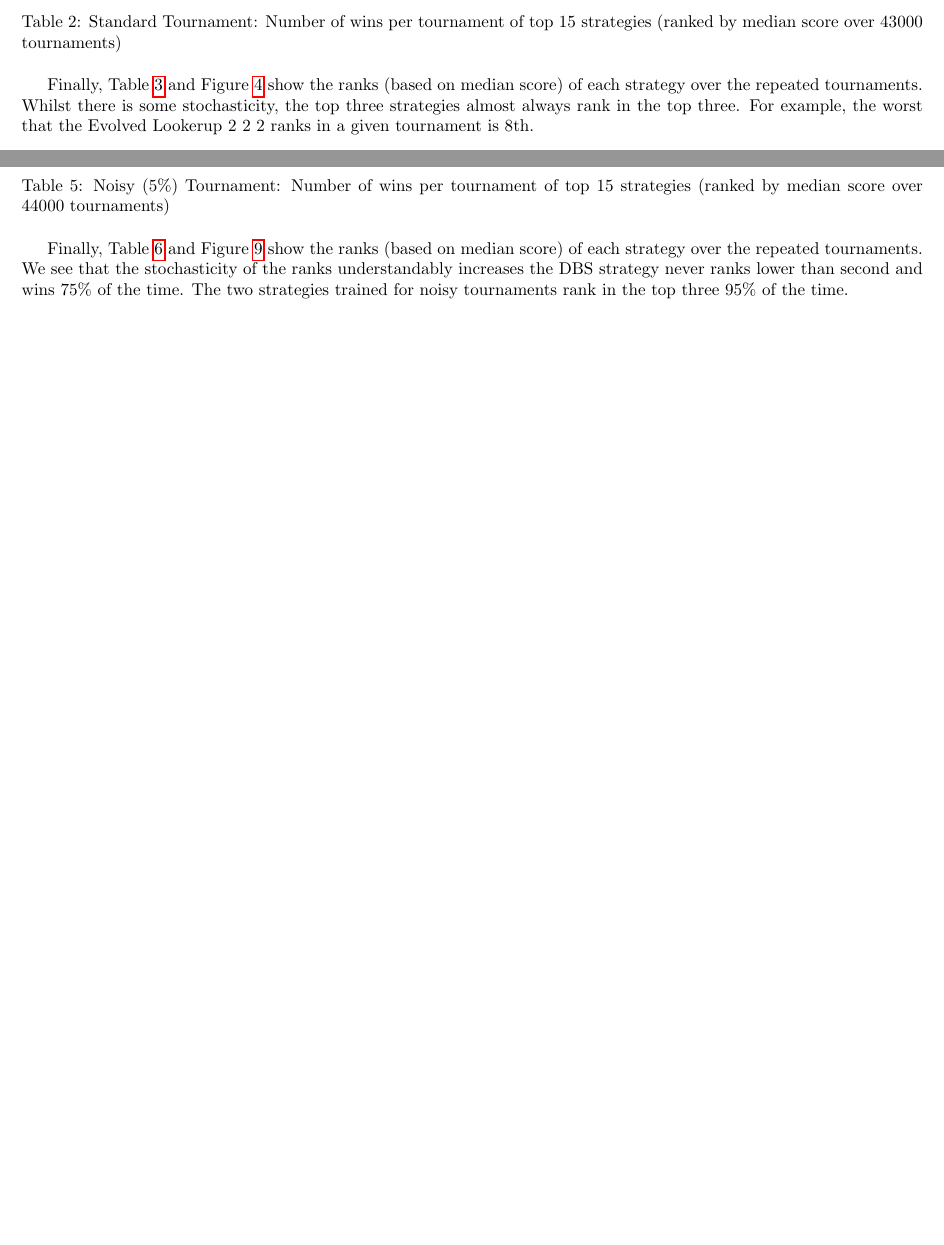
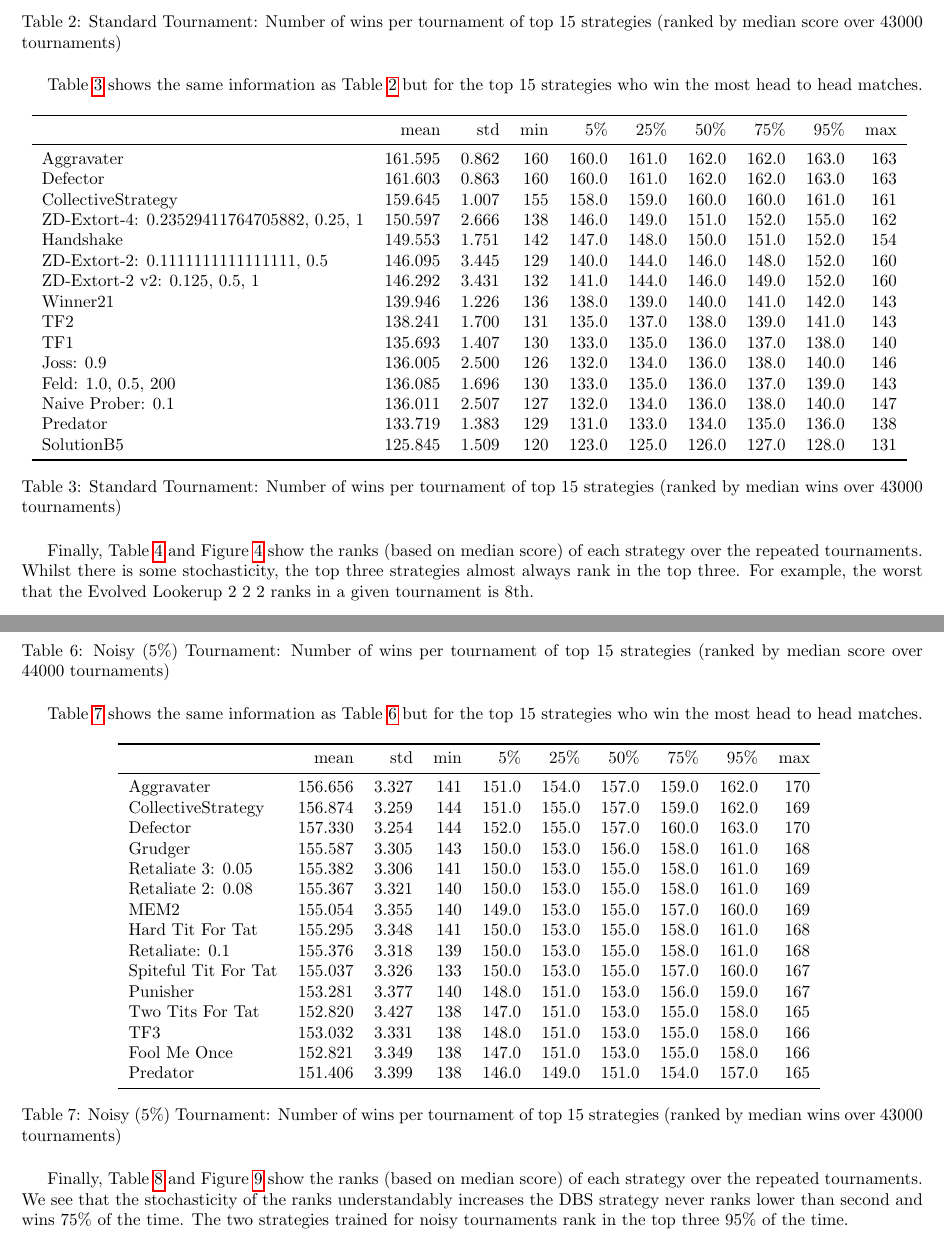
Before and after one commit to Axelrod-Python/ml-paper, a LaTeX paper (main.tex, which reads assets/noisy_top_15_winners_wins_summary.tex, assets/standard_top_15_winners_wins_summary.tex): two parts of pages 7 and 13 of 22 before the commit and two parts of pages 7 and 14 of 24 after it, joined at a grey line, cut so that both start at the same text, the shorter picture padded with empty space. Compiled offline with pdfLaTeX.

Commit message:
Add table of wins for top winners.
Discussed on #4

```diff
--- /dev/null
+++ b/assets/noisy_top_15_winners_wins_summary.tex
@@ -0,0 +1,21 @@
+\begin{tabular}{lrrrrrrrrr}
+\toprule
+{} &     mean &    std &  min &     5\% &    25\% &    50\% &    75\% &    95\% &  max \\
+\midrule
+Aggravater           &  156.656 &  3.327 &  141 &  151.0 &  154.0 &  157.0 &  159.0 &  162.0 &  170 \\
+CollectiveStrategy   &  156.874 &  3.259 &  144 &  151.0 &  155.0 &  157.0 &  159.0 &  162.0 &  169 \\
+Defector             &  157.330 &  3.254 &  144 &  152.0 &  155.0 &  157.0 &  160.0 &  163.0 &  170 \\
+Grudger              &  155.587 &  3.305 &  143 &  150.0 &  153.0 &  156.0 &  158.0 &  161.0 &  168 \\
+Retaliate 3: 0.05    &  155.382 &  3.306 &  141 &  150.0 &  153.0 &  155.0 &  158.0 &  161.0 &  169 \\
+Retaliate 2: 0.08    &  155.367 &  3.321 &  140 &  150.0 &  153.0 &  155.0 &  158.0 &  161.0 &  169 \\
+MEM2                 &  155.054 &  3.355 &  140 &  149.0 &  153.0 &  155.0 &  157.0 &  160.0 &  169 \\
+Hard Tit For Tat     &  155.295 &  3.348 &  141 &  150.0 &  153.0 &  155.0 &  158.0 &  161.0 &  168 \\
+Retaliate: 0.1       &  155.376 &  3.318 &  139 &  150.0 &  153.0 &  155.0 &  158.0 &  161.0 &  168 \\
+Spiteful Tit For Tat &  155.037 &  3.326 &  133 &  150.0 &  153.0 &  155.0 &  157.0 &  160.0 &  167 \\
+Punisher             &  153.281 &  3.377 &  140 &  148.0 &  151.0 &  153.0 &  156.0 &  159.0 &  167 \\
+Two Tits For Tat     &  152.820 &  3.427 &  138 &  147.0 &  151.0 &  153.0 &  155.0 &  158.0 &  165 \\
+TF3                  &  153.032 &  3.331 &  138 &  148.0 &  151.0 &  153.0 &  155.0 &  158.0 &  166 \\
+Fool Me Once         &  152.821 &  3.349 &  138 &  147.0 &  151.0 &  153.0 &  155.0 &  158.0 &  166 \\
+Predator             &  151.406 &  3.399 &  138 &  146.0 &  149.0 &  151.0 &  154.0 &  157.0 &  165 \\
+\bottomrule
+\end{tabular}
--- /dev/null
+++ b/assets/standard_top_15_winners_wins_summary.tex
@@ -0,0 +1,21 @@
+\begin{tabular}{lrrrrrrrrr}
+\toprule
+{} &     mean &    std &  min &     5\% &    25\% &    50\% &    75\% &    95\% &  max \\
+\midrule
+Aggravater                                &  161.595 &  0.862 &  160 &  160.0 &  161.0 &  162.0 &  162.0 &  163.0 &  163 \\
+Defector                                  &  161.603 &  0.863 &  160 &  160.0 &  161.0 &  162.0 &  162.0 &  163.0 &  163 \\
+CollectiveStrategy                        &  159.645 &  1.007 &  155 &  158.0 &  159.0 &  160.0 &  160.0 &  161.0 &  161 \\
+ZD-Extort-4: 0.23529411764705882, 0.25, 1 &  150.597 &  2.666 &  138 &  146.0 &  149.0 &  151.0 &  152.0 &  155.0 &  162 \\
+Handshake                                 &  149.553 &  1.751 &  142 &  147.0 &  148.0 &  150.0 &  151.0 &  152.0 &  154 \\
+ZD-Extort-2: 0.1111111111111111, 0.5      &  146.095 &  3.445 &  129 &  140.0 &  144.0 &  146.0 &  148.0 &  152.0 &  160 \\
+ZD-Extort-2 v2: 0.125, 0.5, 1             &  146.292 &  3.431 &  132 &  141.0 &  144.0 &  146.0 &  149.0 &  152.0 &  160 \\
+Winner21                                  &  139.946 &  1.226 &  136 &  138.0 &  139.0 &  140.0 &  141.0 &  142.0 &  143 \\
+TF2                                       &  138.241 &  1.700 &  131 &  135.0 &  137.0 &  138.0 &  139.0 &  141.0 &  143 \\
+TF1                                       &  135.693 &  1.407 &  130 &  133.0 &  135.0 &  136.0 &  137.0 &  138.0 &  140 \\
+Joss: 0.9                                 &  136.005 &  2.500 &  126 &  132.0 &  134.0 &  136.0 &  138.0 &  140.0 &  146 \\
+Feld: 1.0, 0.5, 200                       &  136.085 &  1.696 &  130 &  133.0 &  135.0 &  136.0 &  137.0 &  139.0 &  143 \\
+Naive Prober: 0.1                         &  136.011 &  2.507 &  127 &  132.0 &  134.0 &  136.0 &  138.0 &  140.0 &  147 \\
+Predator                                  &  133.719 &  1.383 &  129 &  131.0 &  133.0 &  134.0 &  135.0 &  136.0 &  138 \\
+SolutionB5                                &  125.845 &  1.509 &  120 &  123.0 &  125.0 &  126.0 &  127.0 &  128.0 &  131 \\
+\bottomrule
+\end{tabular}
--- a/main.tex
+++ b/main.tex
@@ -295,6 +295,20 @@ number of wins is the Evolved FSM 16 strategy that at most won 60
         \label{tbl:standard_wins}
 \end{table}
 
+Table~\ref{tbl:standard_wins_top_winners} shows the same information as
+Table~\ref{tbl:standard_wins} but for the top 15 strategies who win the most
+head to head matches.
+% TODO Add more?
+
+\begin{table}[!hbtp]
+    \centering
+        \input{./assets/standard_top_15_winners_wins_summary.tex}
+        \caption{Standard Tournament: Number of wins per tournament
+        of top 15 strategies (ranked by median wins over
+        \protect\input{./assets/standard_number_of_repetitions.tex}tournaments)}
+        \label{tbl:standard_wins_top_winners}
+\end{table}
+
 Finally, Table~\ref{tbl:standard_ranks} and
 Figure~\ref{fig:standard_ranks_boxplot} show the ranks (based on median score)
 of each strategy over the repeated tournaments. Whilst there is some
@@ -434,6 +448,20 @@ one tournament won almost all its matches (167).
         of top 15 strategies (ranked by median score over
         \protect\input{./assets/noisy_number_of_repetitions.tex}tournaments)}
         \label{tbl:noisy_wins}
+\end{table}
+
+Table~\ref{tbl:noisy_wins_top_winners} shows the same information as
+Table~\ref{tbl:noisy_wins} but for the top 15 strategies who win the most
+head to head matches.
+% TODO Add more?
+
+\begin{table}[!hbtp]
+    \centering
+        \input{./assets/noisy_top_15_winners_wins_summary.tex}
+        \caption{Noisy (5\%) Tournament: Number of wins per tournament
+        of top 15 strategies (ranked by median wins over
+        \protect\input{./assets/standard_number_of_repetitions.tex}tournaments)}
+        \label{tbl:noisy_wins_top_winners}
 \end{table}
 
 
```
Also changed, not shown: assets/noisy_ranks_boxplots.pdf, assets/noisy_scores_boxplots.pdf, assets/noisy_scores_heatmap.pdf, assets/noisy_wins_boxplots.pdf, assets/standard_ranks_boxplots.pdf, assets/standard_scores_boxplots.pdf, assets/standard_scores_heatmap.pdf, assets/standard_wins_boxplots.pdf, 1 other file.
